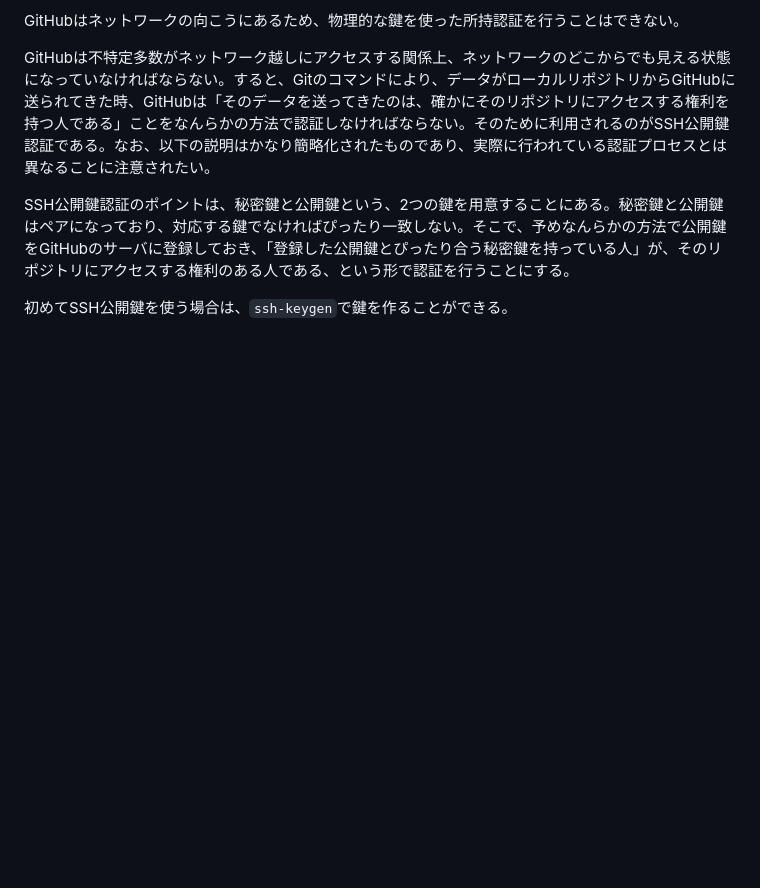
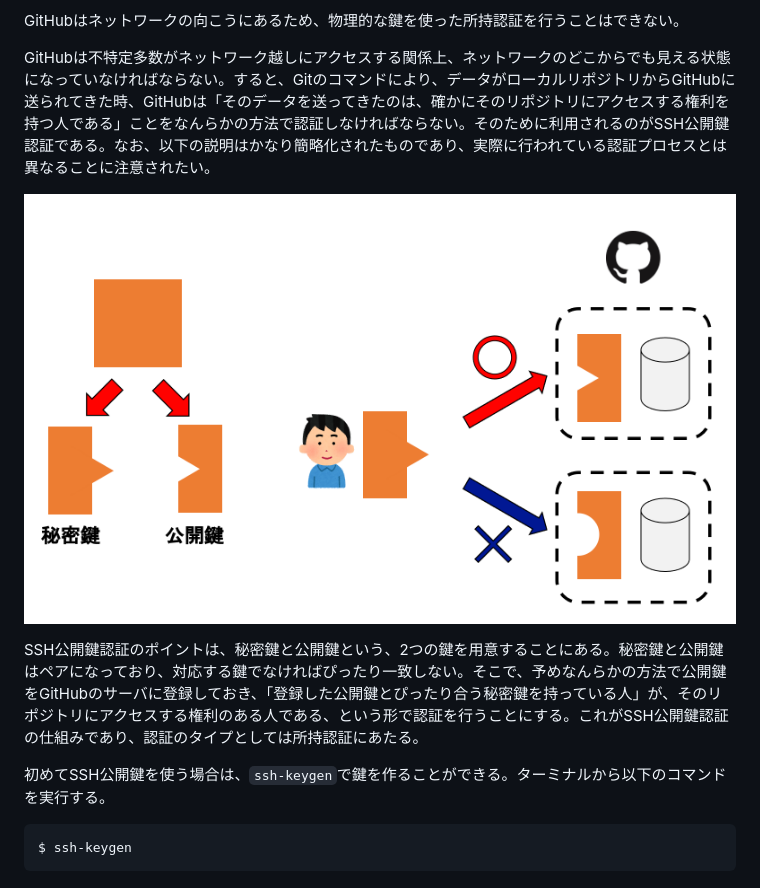
Before and after one commit to kaityo256/github, a Markdown page: ssh/README.md, the part around the change. Drawn GitHub-style; blank space fills up the shorter version.

Commit message:
:memo: updates

````diff
--- a/ssh/README.md
+++ b/ssh/README.md
@@ -22,6 +22,12 @@ GitHubはネットワークの向こうにあるため、物理的な鍵を使
 
 GitHubは不特定多数がネットワーク越しにアクセスする関係上、ネットワークのどこからでも見える状態になっていなければならない。すると、Gitのコマンドにより、データがローカルリポジトリからGitHubに送られてきた時、GitHubは「そのデータを送ってきたのは、確かにそのリポジトリにアクセスする権利を持つ人である」ことをなんらかの方法で認証しなければならない。そのために利用されるのがSSH公開鍵認証である。なお、以下の説明はかなり簡略化されたものであり、実際に行われている認証プロセスとは異なることに注意されたい。
 
-SSH公開鍵認証のポイントは、秘密鍵と公開鍵という、2つの鍵を用意することにある。秘密鍵と公開鍵はペアになっており、対応する鍵でなければぴったり一致しない。そこで、予めなんらかの方法で公開鍵をGitHubのサーバに登録しておき、「登録した公開鍵とぴったり合う秘密鍵を持っている人」が、そのリポジトリにアクセスする権利のある人である、という形で認証を行うことにする。
+![公開鍵](fig/ssh-keys.png)
 
-初めてSSH公開鍵を使う場合は、`ssh-keygen`で鍵を作ることができる。
+SSH公開鍵認証のポイントは、秘密鍵と公開鍵という、2つの鍵を用意することにある。秘密鍵と公開鍵はペアになっており、対応する鍵でなければぴったり一致しない。そこで、予めなんらかの方法で公開鍵をGitHubのサーバに登録しておき、「登録した公開鍵とぴったり合う秘密鍵を持っている人」が、そのリポジトリにアクセスする権利のある人である、という形で認証を行うことにする。これがSSH公開鍵認証の仕組みであり、認証のタイプとしては所持認証にあたる。
+
+初めてSSH公開鍵を使う場合は、`ssh-keygen`で鍵を作ることができる。ターミナルから以下のコマンドを実行する。
+
+```sh
+$ ssh-keygen
+```
````
